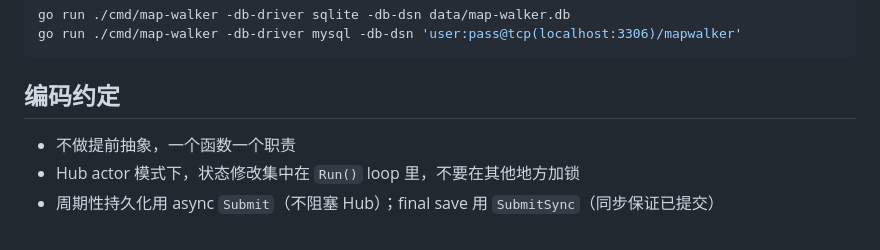
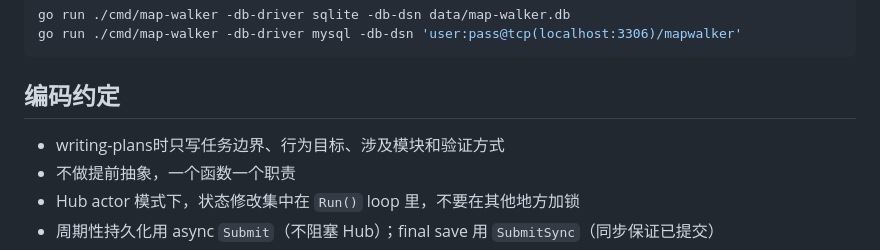
Before and after one commit to bigfool1/map-walker, a Markdown page: AGENTS.md, the part around the change. Drawn GitHub-style.

```diff
--- a/AGENTS.md
+++ b/AGENTS.md
@@ -38,6 +38,7 @@ go run ./cmd/map-walker -db-driver mysql -db-dsn 'user:pass@tcp(localhost:3306)/
 
 ## 编码约定
 
+- writing-plans时只写任务边界、行为目标、涉及模块和验证方式
 - 不做提前抽象，一个函数一个职责
 - Hub actor 模式下，状态修改集中在 `Run()` loop 里，不要在其他地方加锁
 - 周期性持久化用 async `Submit`（不阻塞 Hub）；final save 用 `SubmitSync`（同步保证已提交）
```
Also changed, not shown: 1 other file.
